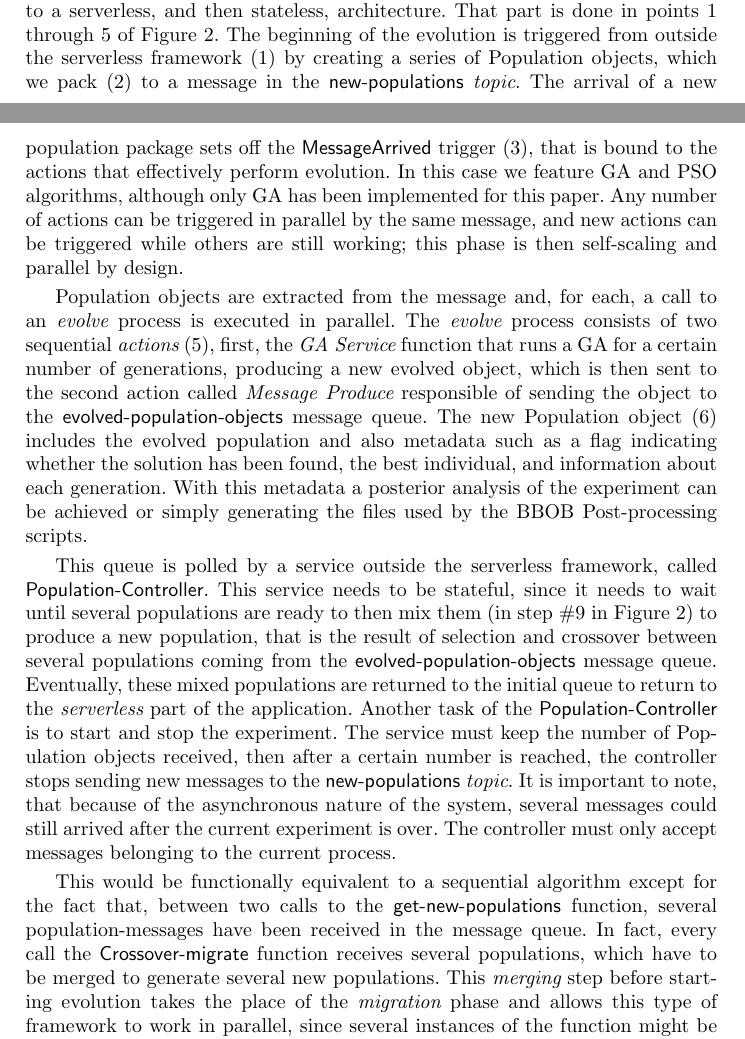
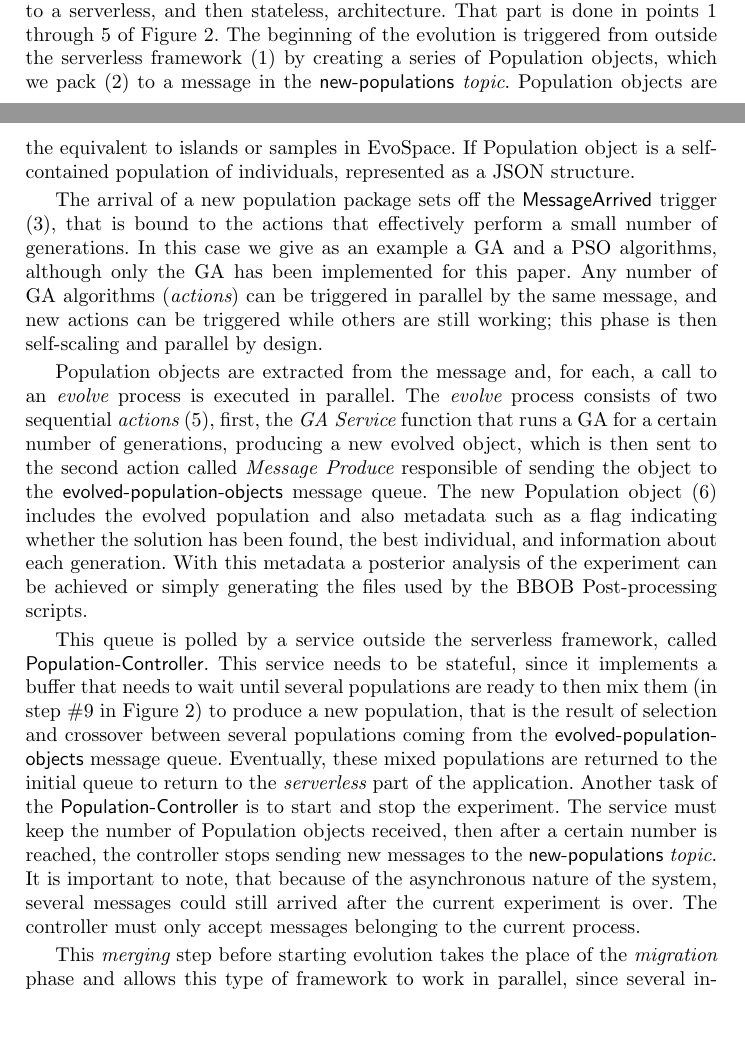
Before and after one commit to mariosky/PPSN-2018-KafkEO, a LaTeX paper (paper.tex): two parts of pages 5 and 6 of 12, joined at a grey line, cut so that both start at the same text, the shorter picture padded with empty space. Compiled offline with pdfLaTeX.

Commit message:
Explained a few things

```diff
--- a/paper.tex
+++ b/paper.tex
@@ -374,12 +374,13 @@ services, in fact {\em microservices} \cite{microservices}, which in
   points 1 through 5 of Figure \ref{fig:kafkeo2}. The beginning of the
   evolution is triggered from outside the serverless framework (1) by
   creating a series of Population objects, which we pack (2) to a message in the
-  {\sf new-populations} {\em topic}. The arrival of a new population
+  {\sf new-populations} {\em topic}. Population objects are the equivalent to islands or samples in EvoSpace. If Population object is a self-contained population of individuals, represented as a JSON structure.
+
+  The arrival of a new population
   package sets off the {\sf MessageArrived} trigger (3), that is bound to
-  the actions that effectively perform evolution. In this case we
-  feature GA and PSO algorithms, although only GA has been implemented
-  for this paper. Any number of actions can be triggered in parallel by the same message,
-  and new actions can be triggered while others are still working; this phase is
+  the actions that effectively perform a small number of generations. In this case we give as an example a GA and a PSO algorithms,
+  although only the GA has been implemented
+  for this paper. Any number of GA algorithms ({\em actions}) can be triggered in parallel by the same message, and new actions can be triggered while others are still working; this phase is
   then self-scaling and parallel by design.
 
   Population objects are extracted from the message and, for each, a call to
@@ -395,9 +396,7 @@ services, in fact {\em microservices} \cite{microservices}, which in
   can be achieved or simply generating the files used by the BBOB Post-processing scripts.
 
   This queue is polled by a service outside the serverless framework, called
-  {\sf Population-Controller}. This service needs to be stateful, since
-  it needs to wait until several populations are ready to then mix them (in
-  step \#9 in Figure \ref{fig:kafkeo2}) to produce a new population, that is the result of selection
+  {\sf Population-Controller}. This service needs to be stateful, since it implements a buffer that needs to wait until several populations are ready to then mix them (in step \#9 in Figure \ref{fig:kafkeo2}) to produce a new population, that is the result of selection
   and crossover between several populations coming from the {\sf
     evolved-population-objects} message queue. Eventually, these mixed
   populations are returned to the initial queue to return to the {\em
@@ -420,12 +418,14 @@ services, in fact {\em microservices} \cite{microservices}, which in
   % sends the whole evolved population as a message to the MessageHub, to
   % be propagated to the other instantiations on the function.
 
-  This would be functionally equivalent to a sequential algorithm except
-  for the fact that, between two calls to the {\sf get-new-populations}
-  function, several
-  population-messages have been received in the message queue. In fact,
-  every call the {\sf Crossover-migrate} function receives several populations, which
-  have to be merged to generate several new populations. This {\em merging} step
+  %This would be functionally equivalent to a sequential algorithm except
+  %for the fact that, between two calls to the {\sf get-new-populations}
+  %function, several
+  %population-messages have been received in the message queue. In fact,
+  %every call the {\sf Crossover-migrate} function receives several
+  %populations, which
+  %have to be merged to generate several new populations.
+  This {\em merging} step
   before starting evolution takes the place of the {\em migration} phase
   and allows this type of framework to work in parallel, since several
   instances of the function might be working at the exact same time; the
```
Also changed, not shown: paper.tex (1 more changed lines).
